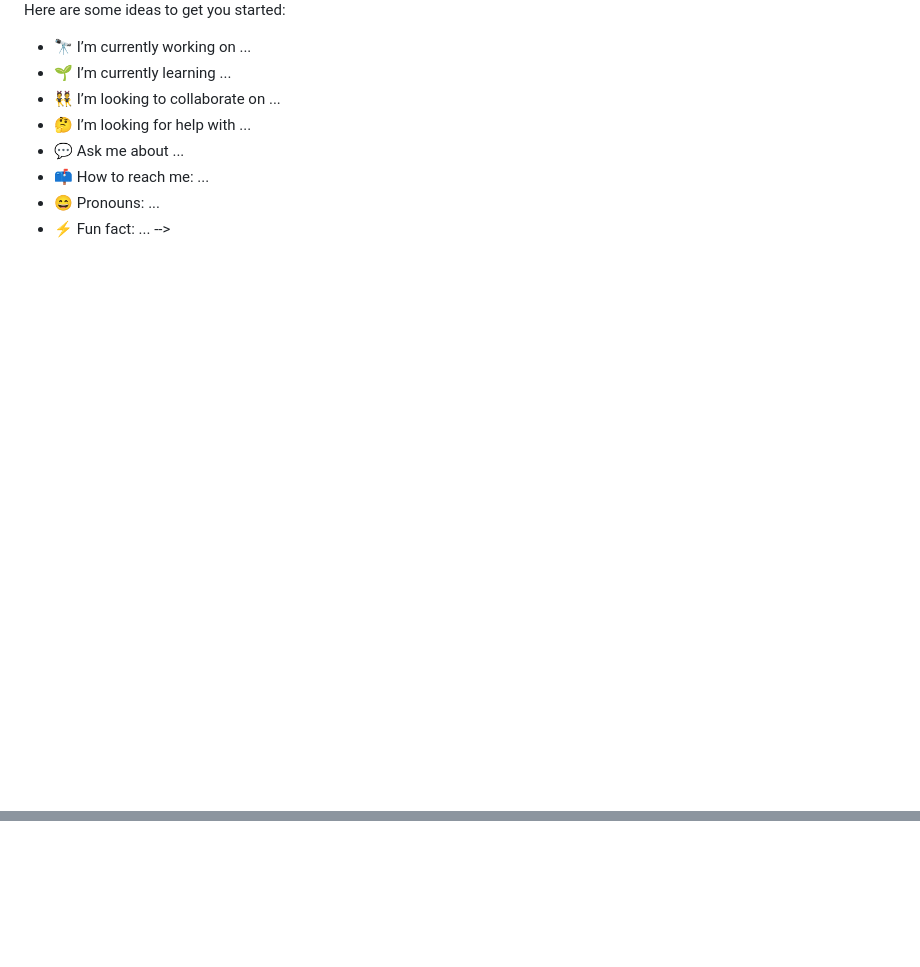
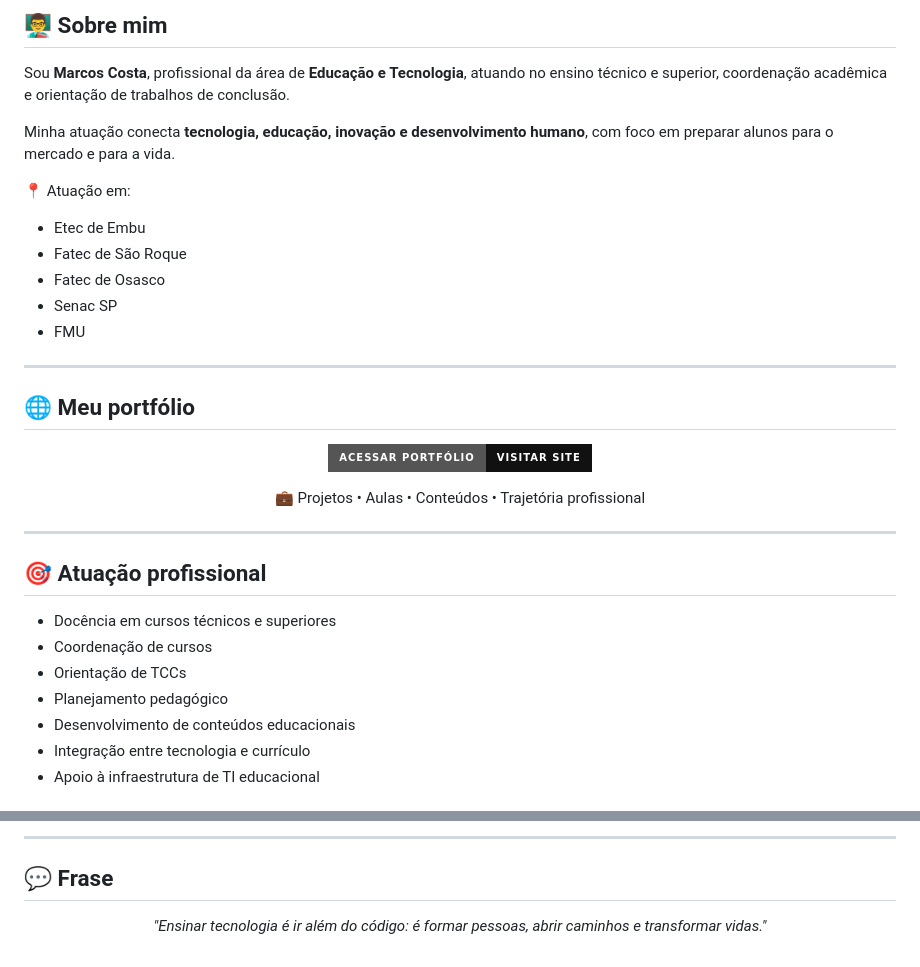
Before and after one commit to marcossousa33dev/marcossousa33dev, a Markdown page: README.md, 2 parts joined by grey strips. Rendered like a GitHub page; badges without logos; blank space fills up the shorter version.

Commit message:
Revise README with updated bio and links
Updated personal information and portfolio details in README.

```diff
--- a/README.md
+++ b/README.md
@@ -49,16 +32,40 @@
 
-</div>
-<!--
-**marcossousa33dev/marcossousa33dev** is a ✨ _special_ ✨ repository because its `README.md` (this file) appears on your GitHub profile.
+## 👨‍🏫 Sobre mim
 
-Here are some ideas to get you started:
+Sou **Marcos Costa**, profissional da área de **Educação e Tecnologia**, atuando no ensino técnico e superior, coordenação acadêmica e orientação de trabalhos de conclusão.
 
-- 🔭 I’m currently working on ...
-- 🌱 I’m currently learning ...
-- 👯 I’m looking to collaborate on ...
-- 🤔 I’m looking for help with ...
-- 💬 Ask me about ...
-- 📫 How to reach me: ...
-- 😄 Pronouns: ...
-- ⚡ Fun fact: ...
--->
+Minha atuação conecta **tecnologia, educação, inovação e desenvolvimento humano**, com foco em preparar alunos para o mercado e para a vida.
+
+📍 Atuação em:
+- Etec de Embu
+- Fatec de São Roque
+- Fatec de Osasco
+- Senac SP
+- FMU
+
+---
+
+## 🌐 Meu portfólio
+
+<p align="center">
+  <a href="https://marcoscosta.eti.br" target="_blank">
+    <img src="https://img.shields.io/badge/Acessar%20Portfólio-Visitar%20site-111111?style=for-the-badge&logo=firefox-browser&logoColor=white" />
+  </a>
+</p>
+
+<p align="center">
+  💼 Projetos • Aulas • Conteúdos • Trajetória profissional
+</p>
+
+---
+
+## 🎯 Atuação profissional
+
+- Docência em cursos técnicos e superiores
+- Coordenação de cursos
+- Orientação de TCCs
+- Planejamento pedagógico
+- Desenvolvimento de conteúdos educacionais
+- Integração entre tecnologia e currículo
+- Apoio à infraestrutura de TI educacional
+
@@ -64,0 +137,7 @@ Here are some ideas to get you started:
+---
+
+## 💬 Frase
+
+<p align="center">
+  <i>"Ensinar tecnologia é ir além do código: é formar pessoas, abrir caminhos e transformar vidas."</i>
+</p>
```
Also changed, not shown: other parts of README.md (+90 -42 lines).
